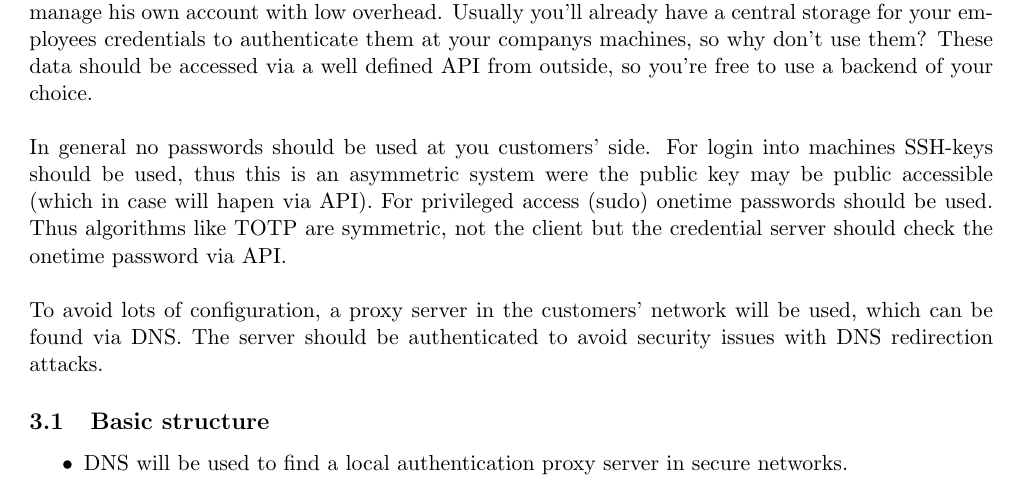
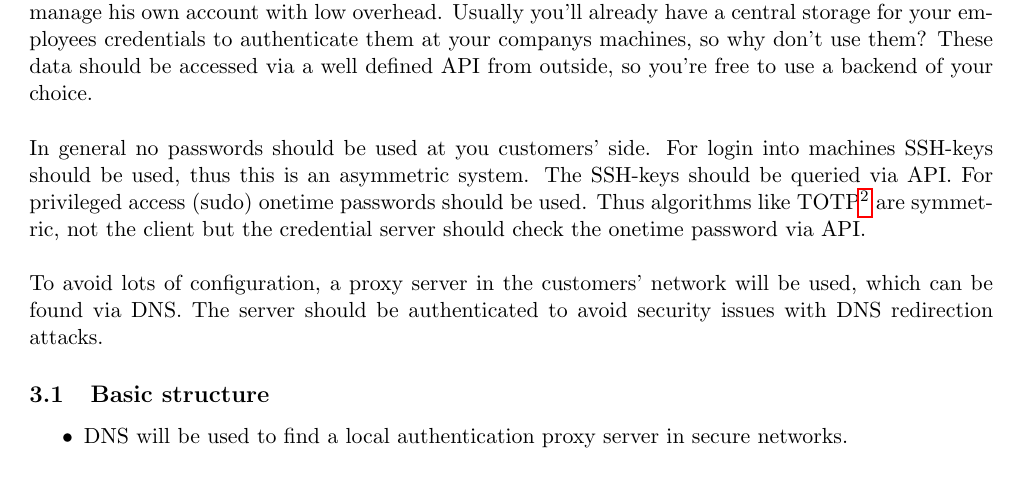
Before and after one commit to AlexHaaseIT/staffAuth, a LaTeX document (doc/paper/paper.tex, which reads doc/paper/idea.tex): part of page 2 of 3, cut so that both start at the same text. Compiled offline with pdfLaTeX.

Commit message:
Reworked SSH-keys part in paper/idea.

```diff
--- a/doc/paper/idea.tex
+++ b/doc/paper/idea.tex
@@ -31,11 +31,11 @@ accessed via a well defined API from outside, so you're free to use a backend of
 your choice. \\
 
 In general no passwords should be used at you customers' side. For login into
-machines SSH-keys should be used, thus this is an asymmetric system were the
-public key may be public accessible (which in case will hapen via API). For
-privileged access (sudo) onetime passwords should be used. Thus algorithms like
-TOTP are symmetric, not the client but the credential server should check the
-onetime password via API. \\
+machines SSH-keys should be used, thus this is an asymmetric system. The
+SSH-keys should be queried via API. For privileged access (sudo) onetime
+passwords should be used. Thus algorithms like TOTP\footnote{see
+\href{https://tools.ietf.org/html/rfc6238}{RFC 6238}} are symmetric, not the
+client but the credential server should check the onetime password via API. \\
 
 To avoid lots of configuration, a proxy server in the customers' network will be
 used, which can be found via DNS. The server should be authenticated to avoid
```
